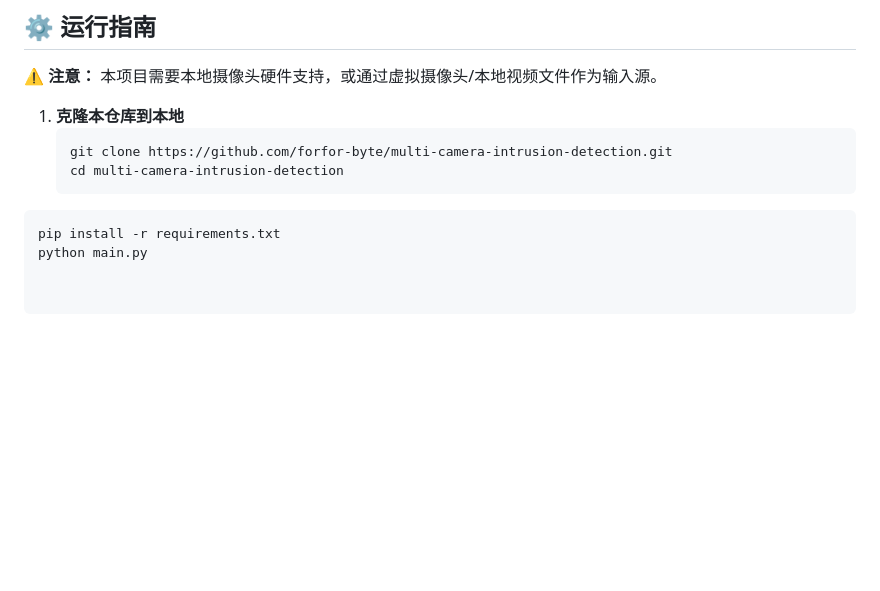
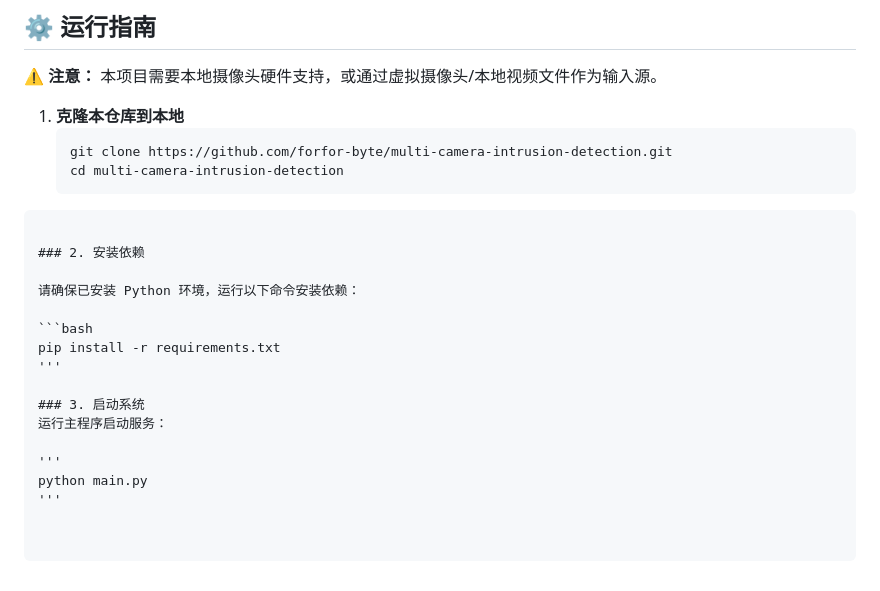
Before and after one commit to forfor-byte/multi-camera-intrusion-detection, a Markdown page: README.md, the part around the change. GitHub-like rendering; blank space fills up the shorter version.

````diff
--- a/README.md
+++ b/README.md
@@ -47,5 +47,18 @@
    git clone https://github.com/forfor-byte/multi-camera-intrusion-detection.git
    cd multi-camera-intrusion-detection
 ```
+
+### 2. 安装依赖
+
+请确保已安装 Python 环境，运行以下命令安装依赖：
+
+```bash
 pip install -r requirements.txt
+'''
+
+### 3. 启动系统
+运行主程序启动服务：
+
+'''
 python main.py
+'''
````
